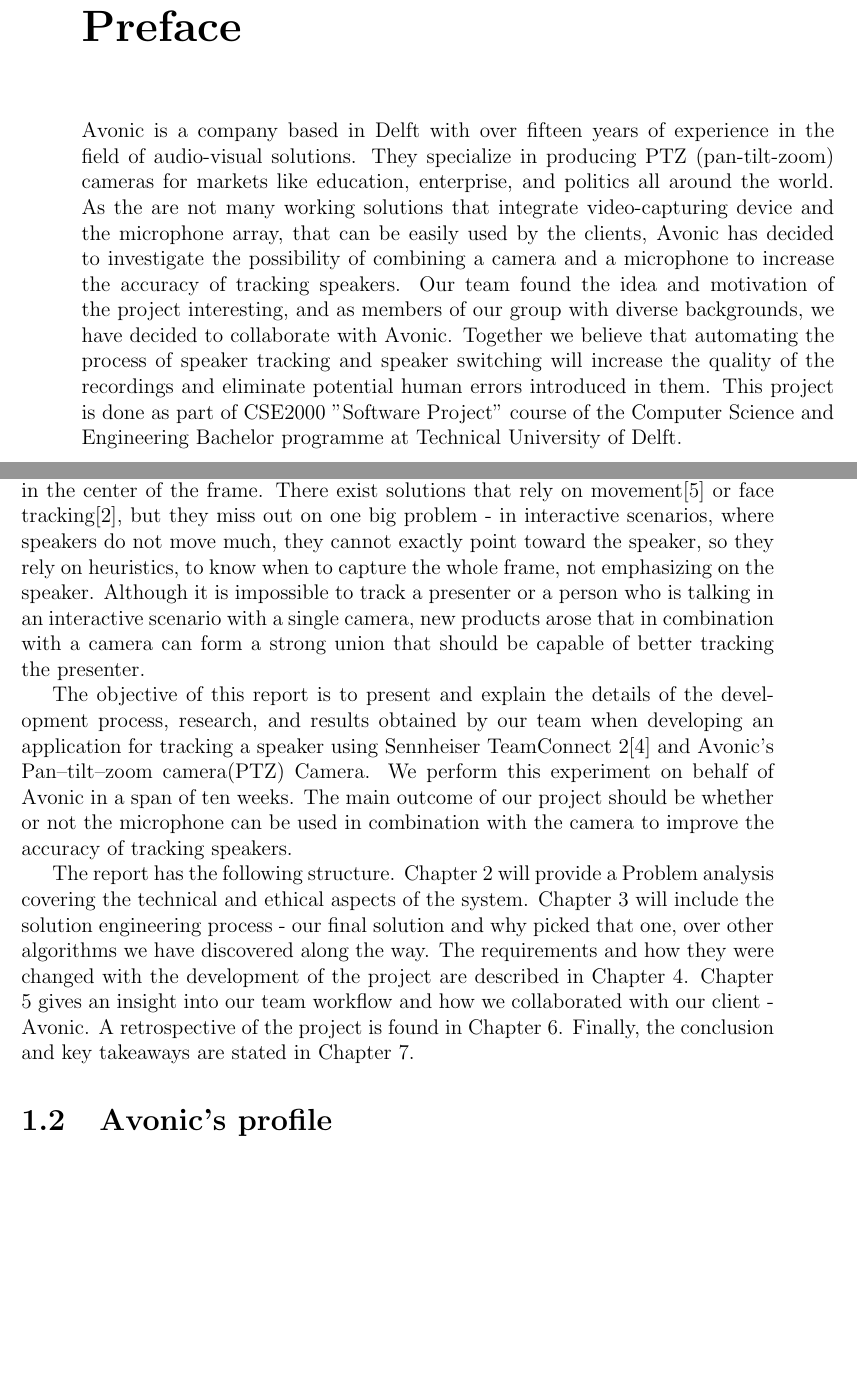
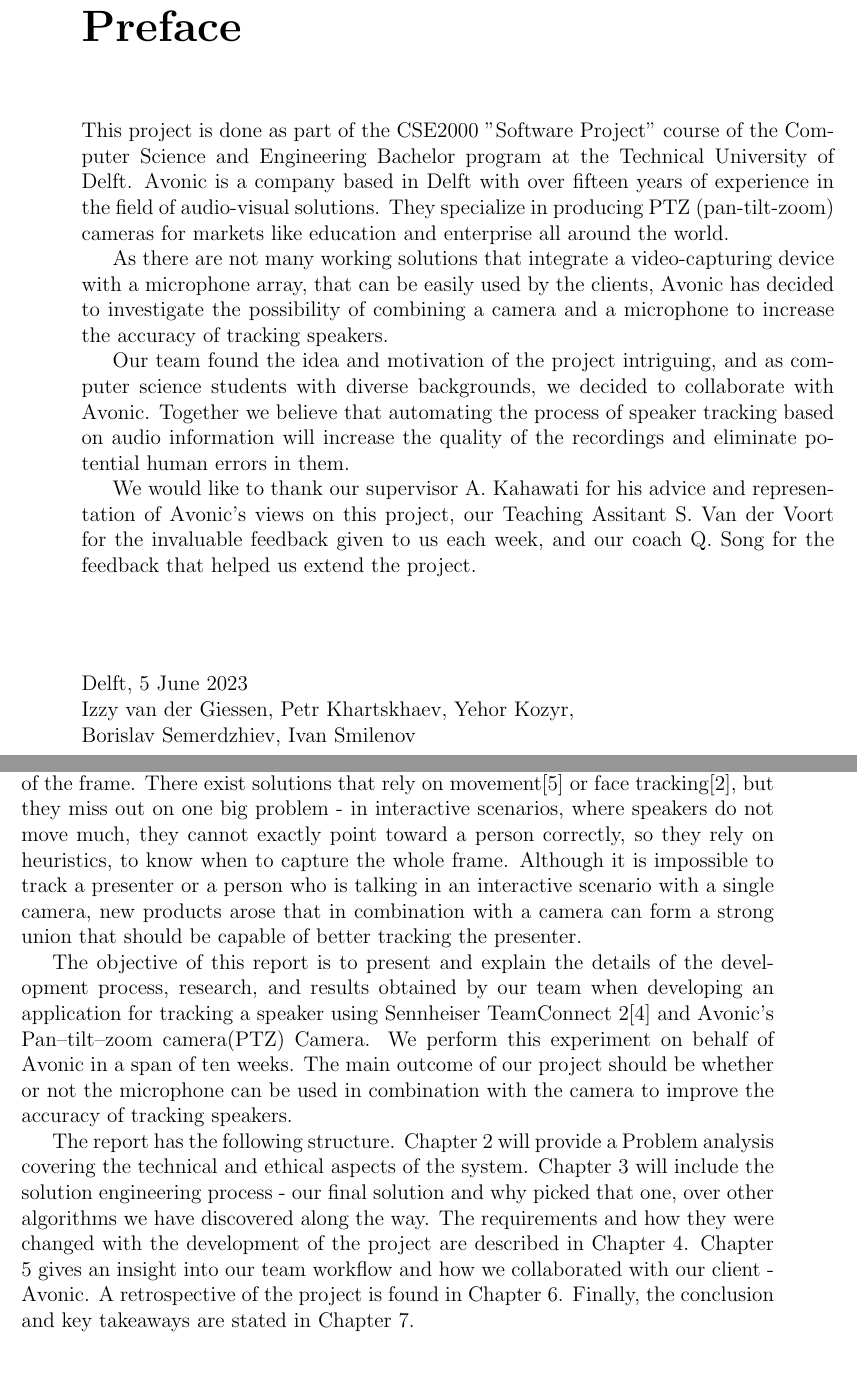
Before and after one commit to GloryFight3r/Avonic-Object-Tracking, a LaTeX thesis (docs/final-report.tex, which reads docs/chapters/introduction.tex, docs/chapters/preface.tex): two parts of pages 4 and 5 of 23, joined at a grey line, cut so that both start at the same text, the shorter picture padded with empty space. Compiled offline with pdfLaTeX.

Commit message:
docs: resolved comments

```diff
--- a/docs/chapters/introduction.tex
+++ b/docs/chapters/introduction.tex
@@ -2,10 +2,10 @@
 Recordings of meetings and presentations have become a significant part of our jobs and
 lives, but how can they be improved? Static videos can often miss the essential drawings
 made by the speaker or be less appealing if the presenter is not in the center of the frame.
-There exist solutions that rely on movement\cite{chapel2020moving} or face tracking\cite{8418138}, but they miss out on one big
+There exist solutions that rely on movement\cite{chapel2020moving} or face tracking\cite{huang2018real-time-face-detection}, but they miss out on one big
 problem - in interactive scenarios, where speakers do not move much, they cannot exactly
-point toward the speaker, so they rely on heuristics, to know when to capture the whole
-frame, not emphasizing on the speaker. Although it is impossible to track a presenter or a
+point toward a person correctly, so they rely on heuristics, to know when to capture the whole
+frame. Although it is impossible to track a presenter or a
 person who is talking in an interactive scenario with a single camera, new products arose
 that in combination with a camera can form a strong union that should be capable of better
 tracking the presenter.
@@ -26,4 +26,3 @@ development of the project are described in Chapter 4. Chapter 5 gives an insigh
 team workflow and how we collaborated with our client - Avonic. A retrospective of the
 project is found in Chapter 6. Finally, the conclusion and key takeaways are stated in
 Chapter 7.
-\section{Avonic's profile}
--- a/docs/chapters/preface.tex
+++ b/docs/chapters/preface.tex
@@ -1,5 +1,18 @@
-Avonic is a company based in Delft with over fifteen years of experience in the field of audio-visual solutions. They specialize in producing PTZ (pan-tilt-zoom) cameras for markets like education, enterprise, and politics all around the world.
-As the are not many working solutions that integrate video-capturing device and the microphone array, that can be easily used by the clients, Avonic has decided to investigate the possibility of combining a camera and a microphone to increase the accuracy of tracking speakers.
-Our team found the idea and motivation of the project interesting, and as members of our group with diverse backgrounds, we have decided to collaborate with Avonic.
-Together we believe that automating the process of speaker tracking and speaker switching will increase the quality of the recordings and eliminate potential human errors introduced in them.
-This project is done as part of CSE2000 "Software Project" course of the Computer Science and Engineering Bachelor programme at Technical University of Delft.
+This project is done as part of the CSE2000 "Software Project" course of the Computer Science and Engineering Bachelor program at the Technical University of Delft. Avonic is a company based in Delft with over fifteen years of experience in the field of audio-visual solutions. They specialize in producing PTZ (pan-tilt-zoom) cameras for markets like education and enterprise all around the world.
+
+
+As there are not many working solutions that integrate a video-capturing device with a microphone array, that can be easily used by the clients, Avonic has decided to investigate the possibility of combining a camera and a microphone to increase the accuracy of tracking speakers.
+
+
+Our team found the idea and motivation of the project intriguing, and as computer science students with diverse backgrounds, we decided to collaborate with Avonic. Together we believe that automating the process of speaker tracking based on audio information will increase the quality of the recordings and eliminate potential human errors in them.
+
+
+We would like to thank our supervisor A. Kahawati for his advice and representation of Avonic’s views on this project, our Teaching Assitant S. Van der Voort for the invaluable feedback given to us each week, and our coach Q. Song for the feedback that helped us extend the project.
+\vspace{1.5cm}
+\begin{flushleft}
+    Delft, 5 June 2023
+
+
+    Izzy van der Giessen, Petr Khartskhaev, Yehor Kozyr,\\
+    Borislav Semerdzhiev, Ivan Smilenov \\
+\end{flushleft}
```
Also changed, not shown: docs/sources.bib (+1 -1 lines).
